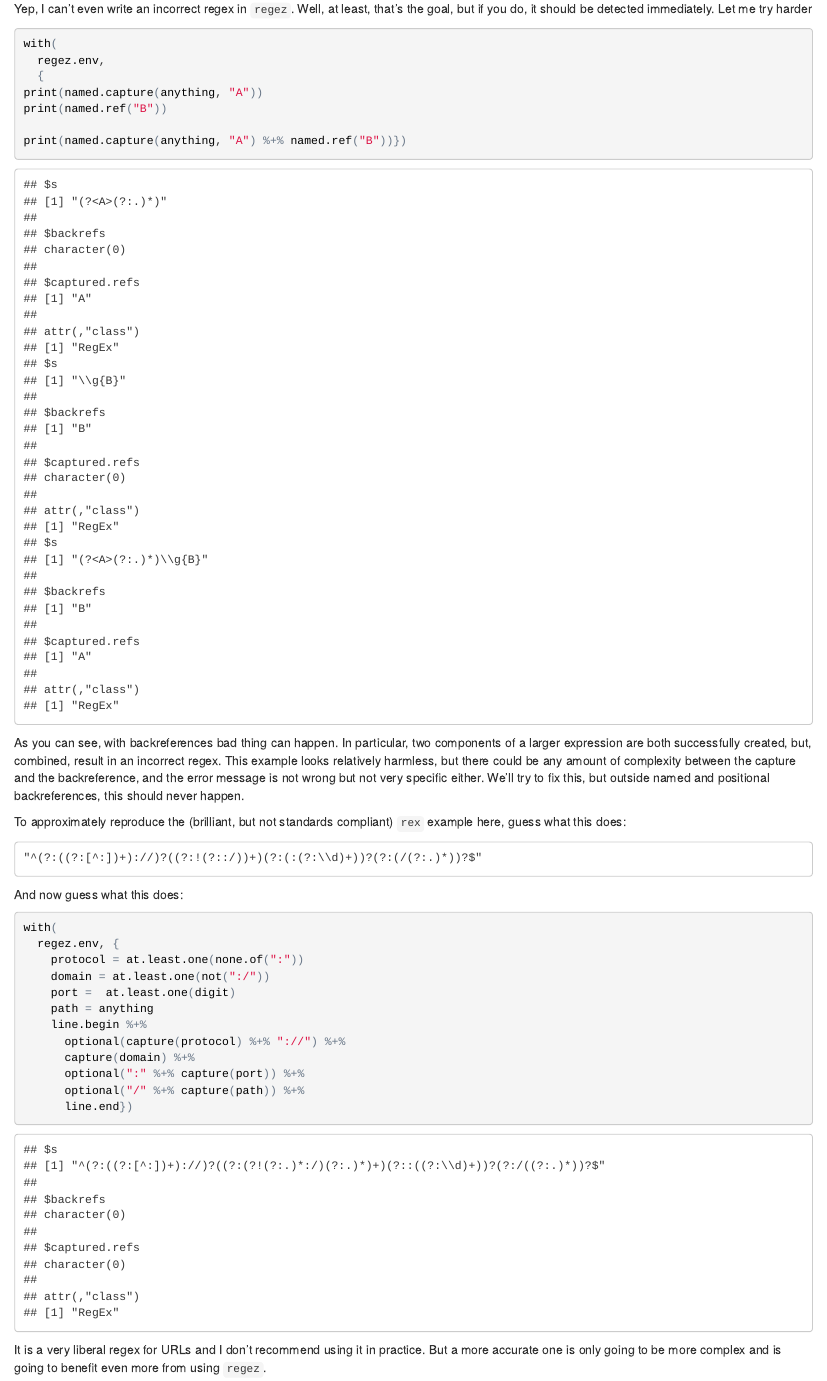
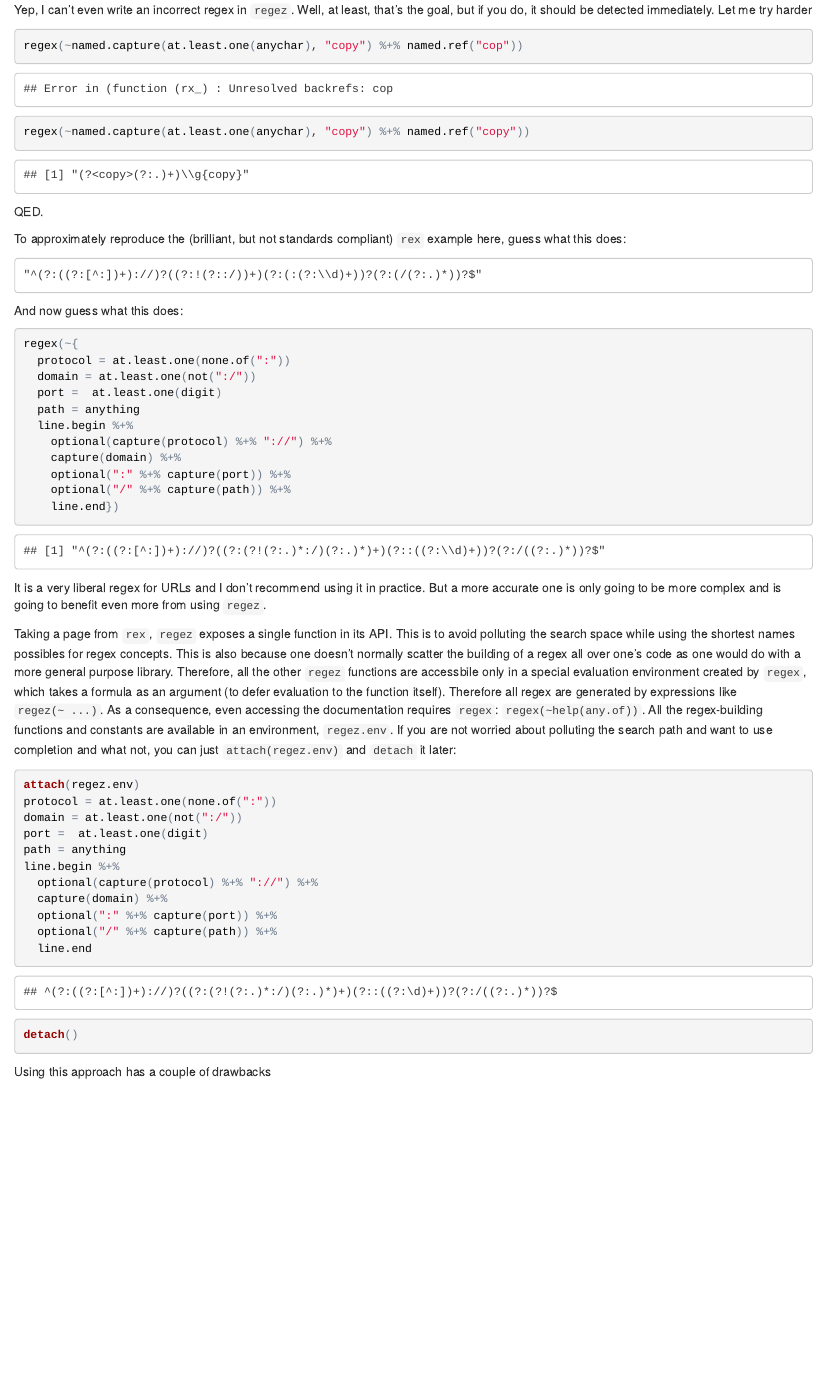
Before and after one commit to piccolbo/regez, an R Markdown document (README.Rmd): the page in a window 1100 px wide, from 980 px down before the commit and from 640 px down after it, so that both start at the same text. The pictures show the output file README.html that the author committed with the source, opened offline.

Commit message:
updated to the latest and greatest

````diff
--- a/README.Rmd
+++ b/README.Rmd
@@ -23,18 +24,13 @@ regex(~"abc[" %+% "def")
 Yep, I can't even write an incorrect regex in `regez`. Well, at least, that's the goal, but if you do, it should be detected immediately. Let me try harder
 
 ```{r, error=TRUE}
-with(
-  regez.env,
-  {
-print(named.capture(anything, "A"))
-print(named.ref("B"))
-
-print(named.capture(anything, "A") %+% named.ref("B"))})
+regex(~named.capture(at.least.one(anychar), "copy") %+% named.ref("cop"))
+regex(~named.capture(at.least.one(anychar), "copy") %+% named.ref("copy"))
 ```
 
-As you can see, with backreferences bad thing can happen. In particular, two components of a larger expression are both successfully created, but, combined, result in an incorrect regex. This example looks relatively harmless, but there could be any amount of complexity between the capture and the backreference, and the error message is not wrong but not very specific either. We'll try to fix this, but outside named and positional backreferences, this should never happen.
+QED.
 
-To approximately reproduce the (brilliant, but not standards compliant) `rex` example here, guess what this does:
+To approximately reproduce the (brilliant) `rex` example here, guess what this does:
 
 ```
 "^(?:((?:[^:])+)://)?((?:!(?::/))+)(?:(:(?:\\d)+))?(?:(/(?:.)*))?$"
@@ -43,18 +39,39 @@ To approximately reproduce the (brilliant, but not standards compliant) `rex` ex
 And now guess what this does:
 
 ```{r}
-with(
-  regez.env, {
-    protocol = at.least.one(none.of(":"))
-    domain = at.least.one(not(":/"))
-    port =  at.least.one(digit)
-    path = anything
-    line.begin %+%
-      optional(capture(protocol) %+% "://") %+%
-      capture(domain) %+%
-      optional(":" %+% capture(port)) %+%
-      optional("/" %+% capture(path)) %+%
-      line.end})
+regex(~{
+  protocol = at.least.one(none.of(":"))
+  domain = at.least.one(not(":/"))
+  port =  at.least.one(digit)
+  path = anything
+  line.begin %+%
+    optional(capture(protocol) %+% "://") %+%
+    capture(domain) %+%
+    optional(":" %+% capture(port)) %+%
+    optional("/" %+% capture(path)) %+%
+    line.end})
 ```
 
 It is a very liberal regex for URLs and I don't recommend using it in practice. But a  more accurate one is only going to be more complex and is going to benefit even more from using `regez`.
+
+Taking a page from `rex`, `regez` exposes a single function in its API. This is to avoid polluting the search space while using the shortest names possibles for regex concepts. This is also because one doesn't normally scatter the building of a regex all over one's code as one would do with a more general purpose library. Therefore, all the other `regez` functions are accessbile only in a special evaluation environment created by `regex`, which takes a formula as an argument (to defer evaluation to the function itself). Therefore all regex are generated by expressions like `regez(~ ...)`. As a consequence, even accessing the documentation requires `regex`: `regex(~help(any.of))`. All the regex-building functions and constants are available in an environment, `regez.env`. If you are not worried about polluting the search path and want to use completion and what not, you can just `attach(regez.env)` and `detach` it later:
+
+
+```{r}
+attach(regez.env)
+protocol = at.least.one(none.of(":"))
+domain = at.least.one(not(":/"))
+port =  at.least.one(digit)
+path = anything
+line.begin %+%
+optional(capture(protocol) %+% "://") %+%
+capture(domain) %+%
+optional(":" %+% capture(port)) %+%
+optional("/" %+% capture(path)) %+%
+line.end
+detach()
+```
+
+Using this approach has a couple of drawbacks:
+  - a `regex` thus created can not be used in `grep` directly without producing  warning.
+  - checking that all backrefs are resolved is disabled
````
Also changed, not shown: README.html, README.md, README.Rmd (5 more changed lines).
